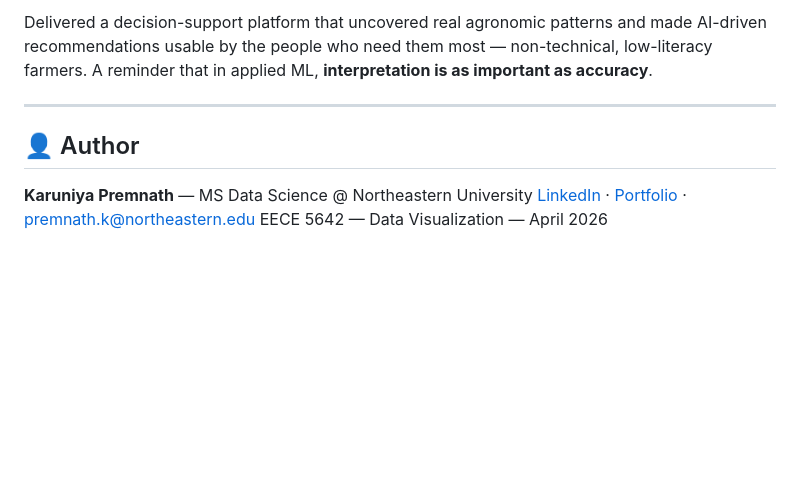
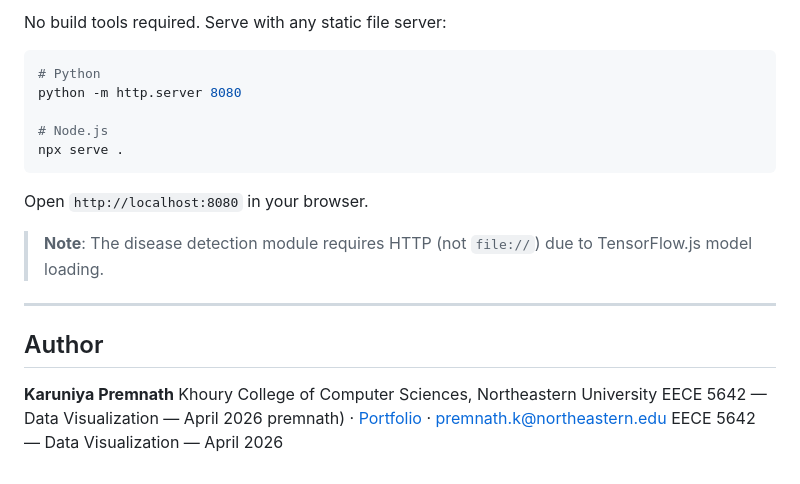
Before and after one commit to karunprem45/AgriViz, a Markdown page: README.md, the part around one of its changes. GitHub-like rendering; blank space fills up the shorter version.

````diff
--- a/README.md
+++ b/README.md
@@ -79,10 +75,24 @@ AgriViz/
 
-Delivered a decision-support platform that uncovered real agronomic patterns and made AI-driven recommendations usable by the people who need them most — non-technical, low-literacy farmers. A reminder that in applied ML, **interpretation is as important as accuracy**.
+No build tools required. Serve with any static file server:
+
+```bash
+# Python
+python -m http.server 8080
+
+# Node.js
+npx serve .
+```
+
+Open `http://localhost:8080` in your browser.
+
+> **Note**: The disease detection module requires HTTP (not `file://`) due to TensorFlow.js model loading.
 
 ---
 
-## 👤 Author
+## Author
 
-**Karuniya Premnath** — MS Data Science @ Northeastern University
-[LinkedIn](https://linkedin.com/in/karuniya-premnath) · [Portfolio](https://karunprem45.github.io/portfolio/) · premnath.k@northeastern.edu
+**Karuniya Premnath**
+Khoury College of Computer Sciences, Northeastern University
 EECE 5642 — Data Visualization — April 2026
+premnath) · [Portfolio](https://karunprem45.github.io/portfolio/) · premnath.k@northeastern.edu
+EECE 5642 — Data Visualization — April 2026
````
Also changed, not shown: other parts of README.md (+50 -54 lines).
